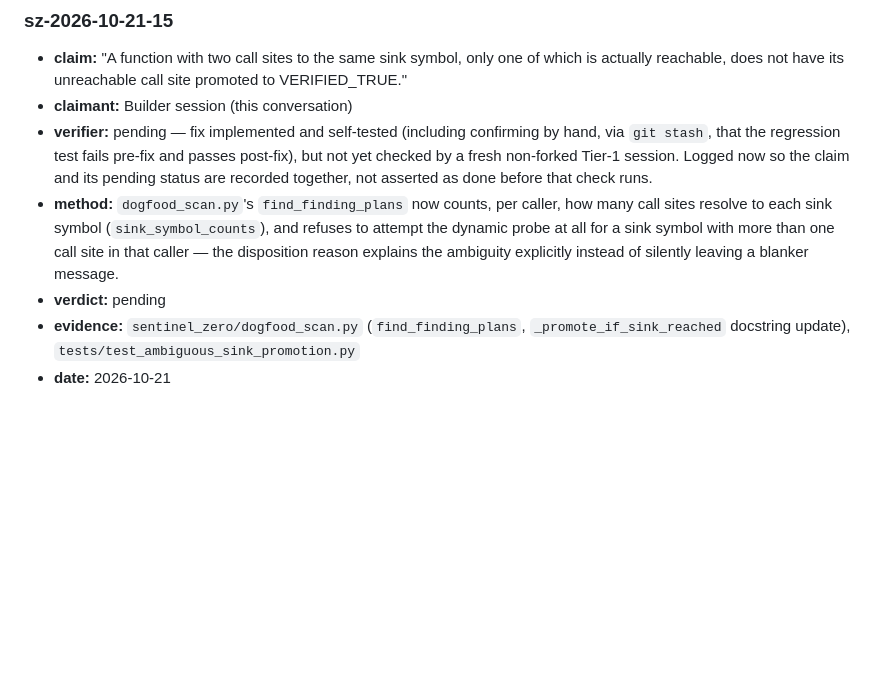
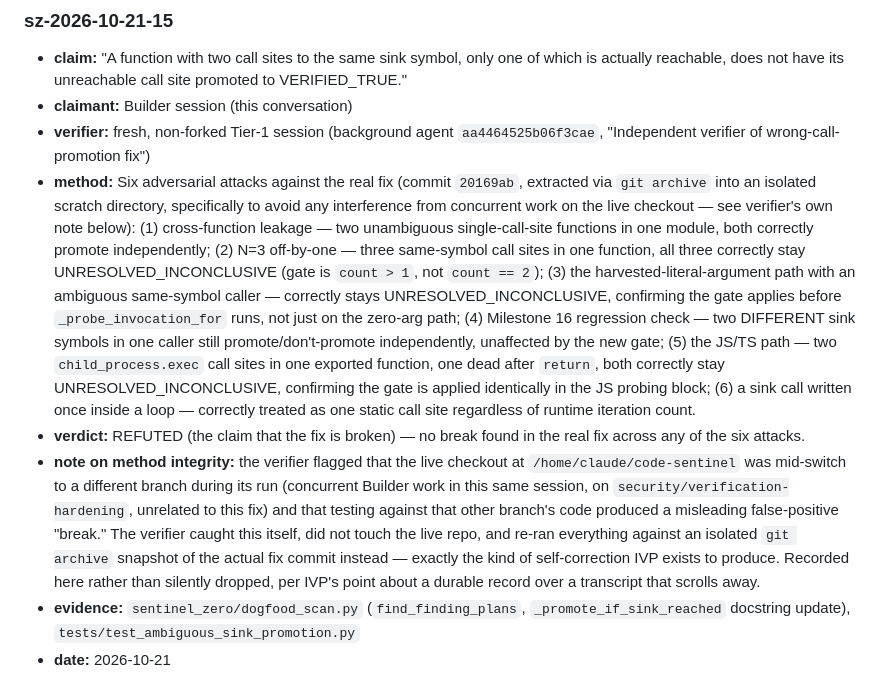
Before and after one commit to holeyfield33-art/code-sentinel, a Markdown page: VERIFICATION_LEDGER.md, the part around the change. GitHub-like rendering; blank space fills up the shorter version.

Commit message:
Close item 3: fresh Verifier found no break in the wrong-call-promotion fix
A fresh, non-forked Tier-1 session tried six distinct adversarial attacks
against the fix in find_finding_plans/_promote_if_sink_reached:
cross-function leakage, an N=3 off-by-one case, the harvested-literal-
argument path, the pre-existing Milestone 16 different-sink-symbols
case, the JS/TS path, and a loop-body call site. No break found in any
of them -- REFUTED the claim that the fix is broken.

Logged as sz-2026-10-21-15 (updated from pending), including the
Verifier's own self-caught methodology note: concurrent Builder work on
a different branch briefly left a stale checkout in its path, which it
caught and worked around by re-verifying against an isolated git
archive snapshot of the real fix commit rather than the live repo.

Co-Authored-By: Claude Sonnet 5 <noreply@anthropic.com>
Claude-Session: https://claude.ai/code/session_01KRFn4Brczpz8qikviAH7FP

```diff
--- a/VERIFICATION_LEDGER.md
+++ b/VERIFICATION_LEDGER.md
@@ -258,18 +258,40 @@ Ashura to make, not something closed by further patching.
   one of which is actually reachable, does not have its unreachable call
   site promoted to VERIFIED_TRUE."
 - **claimant:** Builder session (this conversation)
-- **verifier:** pending — fix implemented and self-tested (including
-  confirming by hand, via `git stash`, that the regression test fails
-  pre-fix and passes post-fix), but not yet checked by a fresh non-forked
-  Tier-1 session. Logged now so the claim and its pending status are
-  recorded together, not asserted as done before that check runs.
-- **method:** `dogfood_scan.py`'s `find_finding_plans` now counts, per
-  caller, how many call sites resolve to each sink symbol
-  (`sink_symbol_counts`), and refuses to attempt the dynamic probe at all
-  for a sink symbol with more than one call site in that caller — the
-  disposition reason explains the ambiguity explicitly instead of silently
-  leaving a blanker message.
-- **verdict:** pending
+- **verifier:** fresh, non-forked Tier-1 session (background agent
+  `aa4464525b06f3cae`, "Independent verifier of wrong-call-promotion fix")
+- **method:** Six adversarial attacks against the real fix (commit
+  `20169ab`, extracted via `git archive` into an isolated scratch
+  directory, specifically to avoid any interference from concurrent work
+  on the live checkout — see verifier's own note below): (1) cross-function
+  leakage — two unambiguous single-call-site functions in one module, both
+  correctly promote independently; (2) N=3 off-by-one — three same-symbol
+  call sites in one function, all three correctly stay
+  UNRESOLVED_INCONCLUSIVE (gate is `count > 1`, not `count == 2`); (3) the
+  harvested-literal-argument path with an ambiguous same-symbol caller —
+  correctly stays UNRESOLVED_INCONCLUSIVE, confirming the gate applies
+  before `_probe_invocation_for` runs, not just on the zero-arg path; (4)
+  Milestone 16 regression check — two DIFFERENT sink symbols in one caller
+  still promote/don't-promote independently, unaffected by the new gate;
+  (5) the JS/TS path — two `child_process.exec` call sites in one exported
+  function, one dead after `return`, both correctly stay
+  UNRESOLVED_INCONCLUSIVE, confirming the gate is applied identically in
+  the JS probing block; (6) a sink call written once inside a loop —
+  correctly treated as one static call site regardless of runtime
+  iteration count.
+- **verdict:** REFUTED (the claim that the fix is broken) — no break found
+  in the real fix across any of the six attacks.
+- **note on method integrity:** the verifier flagged that the live checkout
+  at `/home/claude/code-sentinel` was mid-switch to a different branch
+  during its run (concurrent Builder work in this same session, on
+  `security/verification-hardening`, unrelated to this fix) and that
+  testing against that other branch's code produced a misleading
+  false-positive "break." The verifier caught this itself, did not touch
+  the live repo, and re-ran everything against an isolated
+  `git archive` snapshot of the actual fix commit instead — exactly the
+  kind of self-correction IVP exists to produce. Recorded here rather
+  than silently dropped, per IVP's point about a durable record over a
+  transcript that scrolls away.
 - **evidence:** `sentinel_zero/dogfood_scan.py` (`find_finding_plans`,
   `_promote_if_sink_reached` docstring update),
   `tests/test_ambiguous_sink_promotion.py`
```
Also changed, not shown: docs/REMEDIATION_PLAN.md (+12 -1 lines).
